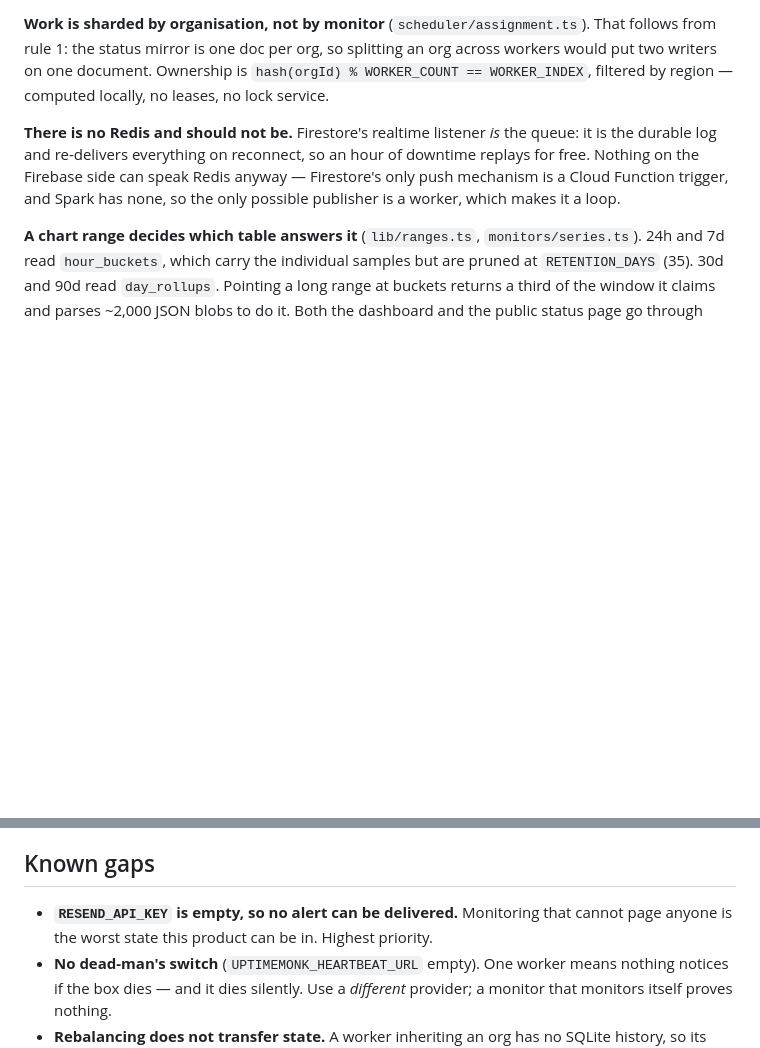
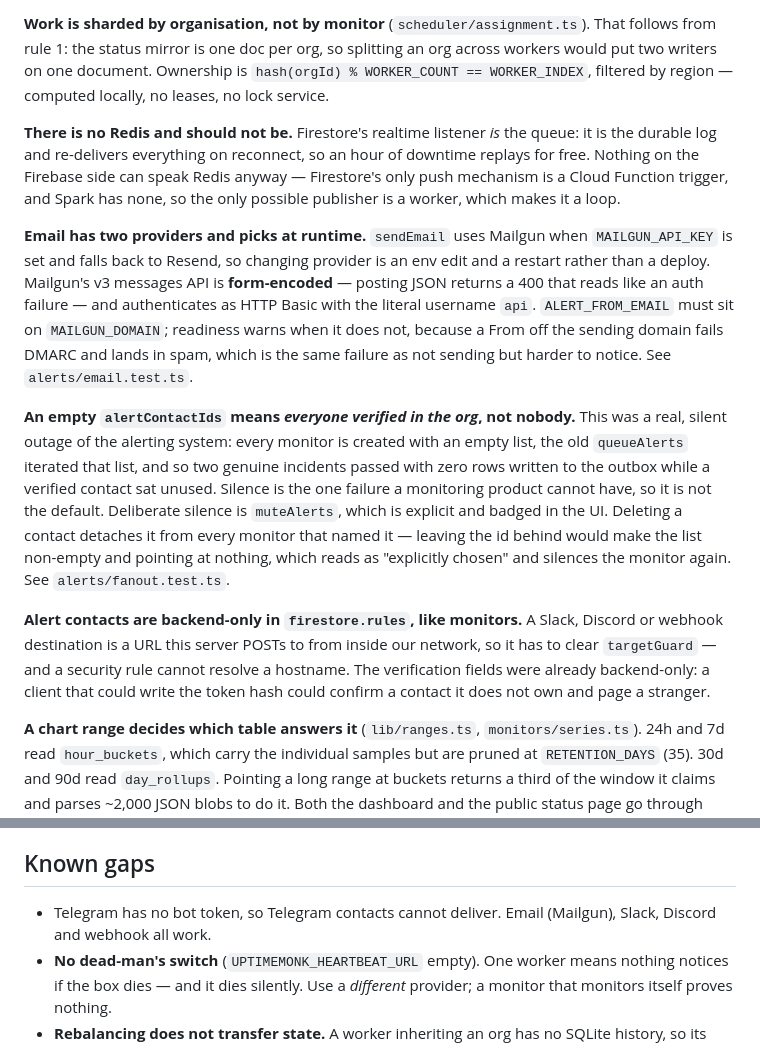
Before and after one commit to netfirms/uptimemonk, a Markdown page: AGENTS.md, 2 parts joined by grey strips. Rendered like a GitHub page; blank space fills up the shorter version.

Commit message:
docs: record the alert fan-out rule and the Mailgun specifics
The fan-out default is the kind of thing a future reader would "fix"
straight back into silence, so it is written down with the incident that
caused it: empty means everyone verified, `muteAlerts` is the opt-out, and
deleting a contact must detach it.

Also records why alert contacts are backend-only in the rules, Mailgun's
form-encoded API and Basic `api:` auth, and the From-domain alignment trap.
Closes the email gap — Telegram is now the only channel without a
credential.

Co-Authored-By: Claude Opus 5 <noreply@anthropic.com>

```diff
--- a/AGENTS.md
+++ b/AGENTS.md
@@ -127,6 +127,33 @@ hour of downtime replays for free. Nothing on the Firebase side can speak Redis
 anyway — Firestore's only push mechanism is a Cloud Function trigger, and Spark
 has none, so the only possible publisher is a worker, which makes it a loop.
 
+**Email has two providers and picks at runtime.** `sendEmail` uses Mailgun
+when `MAILGUN_API_KEY` is set and falls back to Resend, so changing provider is
+an env edit and a restart rather than a deploy. Mailgun's v3 messages API is
+**form-encoded** — posting JSON returns a 400 that reads like an auth failure —
+and authenticates as HTTP Basic with the literal username `api`. `ALERT_FROM_EMAIL`
+must sit on `MAILGUN_DOMAIN`; readiness warns when it does not, because a From
+off the sending domain fails DMARC and lands in spam, which is the same failure
+as not sending but harder to notice. See `alerts/email.test.ts`.
+
+**An empty `alertContactIds` means *everyone verified in the org*, not
+nobody.** This was a real, silent outage of the alerting system: every monitor
+is created with an empty list, the old `queueAlerts` iterated that list, and so
+two genuine incidents passed with zero rows written to the outbox while a
+verified contact sat unused. Silence is the one failure a monitoring product
+cannot have, so it is not the default. Deliberate silence is `muteAlerts`,
+which is explicit and badged in the UI. Deleting a contact detaches it from
+every monitor that named it — leaving the id behind would make the list
+non-empty and pointing at nothing, which reads as "explicitly chosen" and
+silences the monitor again. See `alerts/fanout.test.ts`.
+
+**Alert contacts are backend-only in `firestore.rules`, like monitors.** A
+Slack, Discord or webhook destination is a URL this server POSTs to from inside
+our network, so it has to clear `targetGuard` — and a security rule cannot
+resolve a hostname. The verification fields were already backend-only: a client
+that could write the token hash could confirm a contact it does not own and
+page a stranger.
+
 **A chart range decides which table answers it** (`lib/ranges.ts`,
 `monitors/series.ts`). 24h and 7d read `hour_buckets`, which carry the
 individual samples but are pruned at `RETENTION_DAYS` (35). 30d and 90d read
@@ -214,8 +241,8 @@ crash-looping.
 
 ## Known gaps
 
-- **`RESEND_API_KEY` is empty, so no alert can be delivered.** Monitoring that
-  cannot page anyone is the worst state this product can be in. Highest priority.
+- Telegram has no bot token, so Telegram contacts cannot deliver. Email
+  (Mailgun), Slack, Discord and webhook all work.
 - **No dead-man's switch** (`UPTIMEMONK_HEARTBEAT_URL` empty). One worker means
   nothing notices if the box dies — and it dies silently. Use a *different*
   provider; a monitor that monitors itself proves nothing.
```
Also changed, not shown: README.md (+4 -3 lines).
